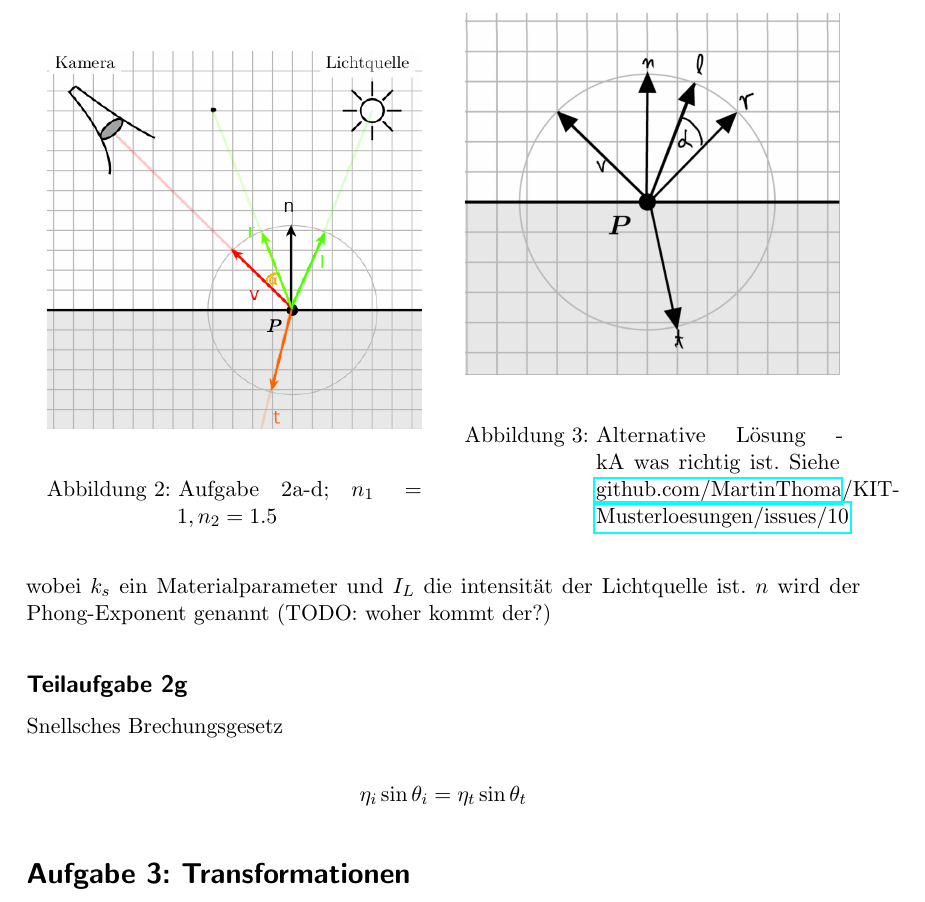
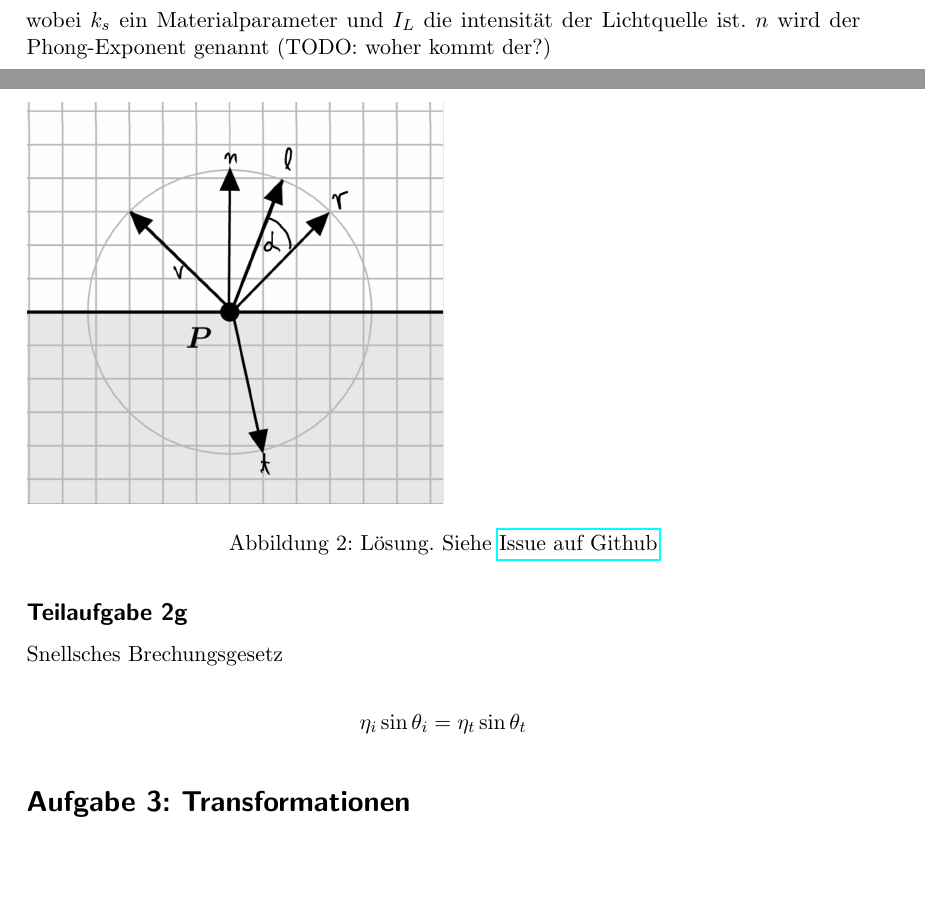
Before and after one commit to MartinThoma/KIT-Musterloesungen, a LaTeX document (CG/2014-Hauptklausur/2014-Hauptklausur.tex): part of page 3 of 12 before the commit and two parts of pages 2 and 3 of 12 after it, the two joined at a grey line, cut at the place of the change, the shorter picture padded with empty space. Compiled offline with pdfLaTeX.

Commit message:
Cleaned up, see Issue #10

```diff
--- a/CG/2014-Hauptklausur/2014-Hauptklausur.tex
+++ b/CG/2014-Hauptklausur/2014-Hauptklausur.tex
@@ -70,18 +68,7 @@ Siehe \cref{fig:2a}.
 \begin{figure}[h]
-    \begin{minipage}[b]{0.45\linewidth}
-        \centering
-        \includegraphics*[width=\textwidth, keepaspectratio]{2a.png}
-        \caption{Aufgabe 2a-d; $n_1 = 1, n_2 = 1.5$}
-        \label{fig:2a}
-    \end{minipage}
-    \hspace{0.5cm}
-    \begin{minipage}[b]{0.45\linewidth}
-        \centering
-        \includegraphics[width=\textwidth, keepaspectratio]{2-alternative.png}
-        \caption{Alternative Lösung - kA was richtig ist. Siehe \href{https://github.com/MartinThoma/KIT-Musterloesungen/issues/10}{github.com/MartinThoma/KIT-Musterloesungen/issues/10}}
-        \label{fig:2a-alternative}
-    \end{minipage}
-    \centering
+	\includegraphics*[width=0.5\linewidth, keepaspectratio]{2a.png}
+	\caption{Lösung. Siehe \href{https://github.com/MartinThoma/KIT-Musterloesungen/issues/10}{Issue auf Github}}
+	\label{fig:2a}
 \end{figure}
 
 \subsection*{Teilaufgabe 2e}
```
Also changed, not shown: CG/2014-Hauptklausur/2-alternative.png (deleted), CG/2014-Hauptklausur/2014-Hauptklausur.pdf, CG/2014-Hauptklausur/2a-alt.png (added), CG/2014-Hauptklausur/2a.png, CG/2014-Hauptklausur/2014-Hauptklausur.tex (2 more changed lines).
